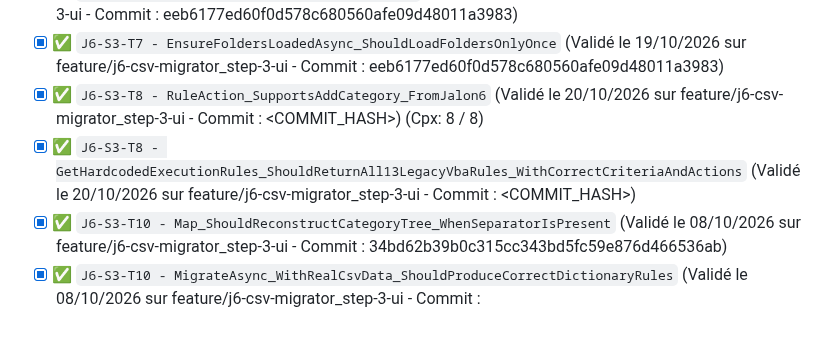
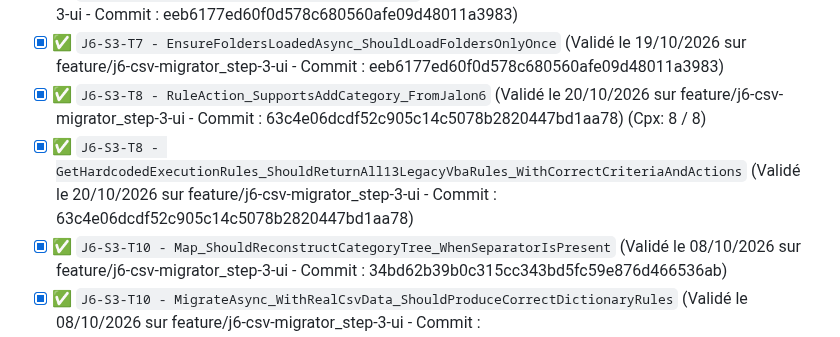
Before and after one commit to vramona/Catamailer, a Markdown page: specs/Specs_Catamailer_Unit_Tests.md, the part around the change. Drawn GitHub-style.

Commit message:
docs: Tracabilite de la tache (Code Hash: 63c4e06dcdf52c905c14c5078b2820447bd1aa78)

```diff
--- a/specs/Specs_Catamailer_Unit_Tests.md
+++ b/specs/Specs_Catamailer_Unit_Tests.md
@@ -211,7 +211,7 @@ Ce document référence l'intégralité des tests unitaires (TDD) et d'intégrat
 - [x] ✅ `J6-S3-T7 - InitializeAsync_ShouldLoadMetricsFromRepositoriesAndServices` (Validé le 19/10/2026 sur feature/j6-csv-migrator_step-3-ui - Commit : eeb6177ed60f0d578c680560afe09d48011a3983) (Cpx: 8 / 8)
 - [x] ✅ `J6-S3-T7 - RefreshAsync_ShouldUpdateMetrics` (Validé le 19/10/2026 sur feature/j6-csv-migrator_step-3-ui - Commit : eeb6177ed60f0d578c680560afe09d48011a3983)
 - [x] ✅ `J6-S3-T7 - EnsureFoldersLoadedAsync_ShouldLoadFoldersOnlyOnce` (Validé le 19/10/2026 sur feature/j6-csv-migrator_step-3-ui - Commit : eeb6177ed60f0d578c680560afe09d48011a3983)
-- [x] ✅ `J6-S3-T8 - RuleAction_SupportsAddCategory_FromJalon6` (Validé le 20/10/2026 sur feature/j6-csv-migrator_step-3-ui - Commit : <COMMIT_HASH>) (Cpx: 8 / 8)
-- [x] ✅ `J6-S3-T8 - GetHardcodedExecutionRules_ShouldReturnAll13LegacyVbaRules_WithCorrectCriteriaAndActions` (Validé le 20/10/2026 sur feature/j6-csv-migrator_step-3-ui - Commit : <COMMIT_HASH>)
+- [x] ✅ `J6-S3-T8 - RuleAction_SupportsAddCategory_FromJalon6` (Validé le 20/10/2026 sur feature/j6-csv-migrator_step-3-ui - Commit : 63c4e06dcdf52c905c14c5078b2820447bd1aa78) (Cpx: 8 / 8)
+- [x] ✅ `J6-S3-T8 - GetHardcodedExecutionRules_ShouldReturnAll13LegacyVbaRules_WithCorrectCriteriaAndActions` (Validé le 20/10/2026 sur feature/j6-csv-migrator_step-3-ui - Commit : 63c4e06dcdf52c905c14c5078b2820447bd1aa78)
 - [x] ✅ `J6-S3-T10 - Map_ShouldReconstructCategoryTree_WhenSeparatorIsPresent` (Validé le 08/10/2026 sur feature/j6-csv-migrator_step-3-ui - Commit : 34bd62b39b0c315cc343bd5fc59e876d466536ab)
 - [x] ✅ `J6-S3-T10 - MigrateAsync_WithRealCsvData_ShouldProduceCorrectDictionaryRules` (Validé le 08/10/2026 sur feature/j6-csv-migrator_step-3-ui - Commit : 34bd62b39b0c315cc343bd5fc59e876d466536ab)
```
